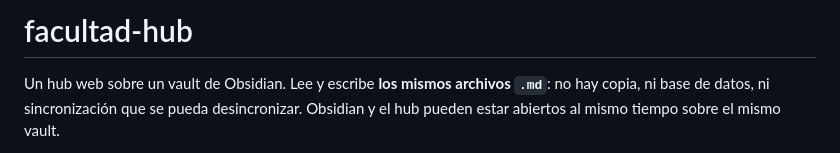
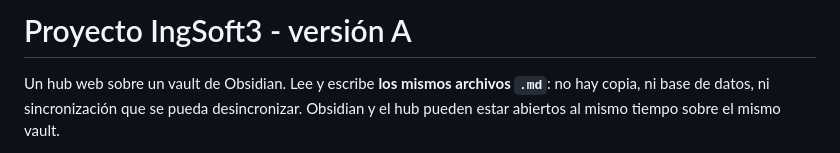
Before and after one commit to agustindt/facultad-hub, a Markdown page: README.md, the part around the change. GitHub-like rendering.

Commit message:
docs: título del README a versión A (#1)
Cambio deliberado de la primera línea para fabricar el conflicto del TP1.

Co-authored-by: Cursor <cursoragent@cursor.com>

```diff
--- a/README.md
+++ b/README.md
@@ -1,4 +1,4 @@
-# facultad-hub
+# Proyecto IngSoft3 - versión A
 
 Un hub web sobre un vault de Obsidian. Lee y escribe **los mismos archivos `.md`**:
 no hay copia, ni base de datos, ni sincronización que se pueda desincronizar.
```
